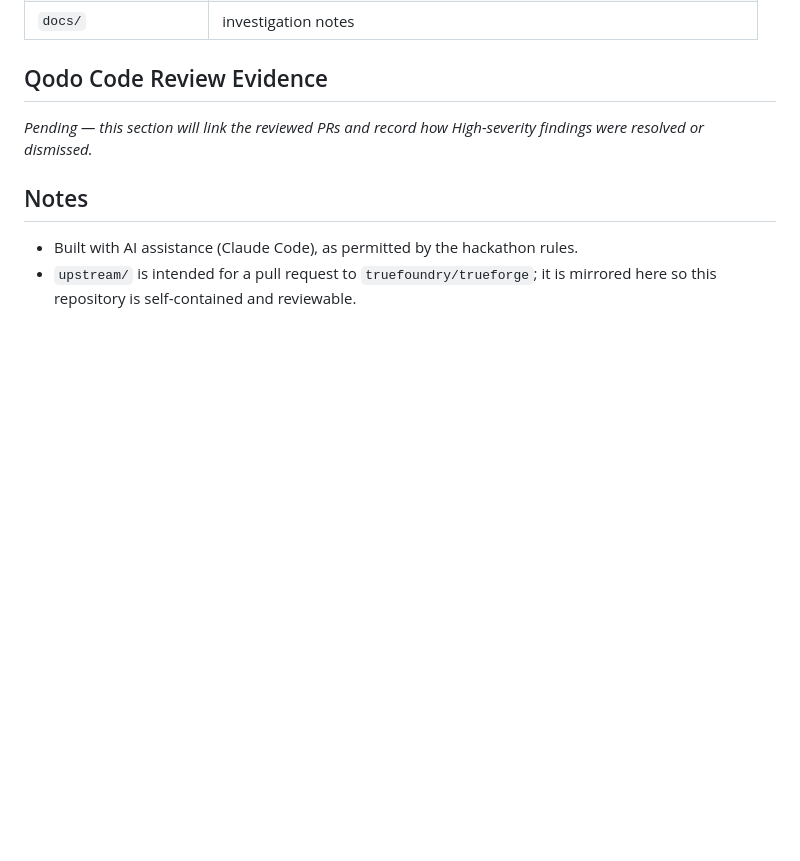
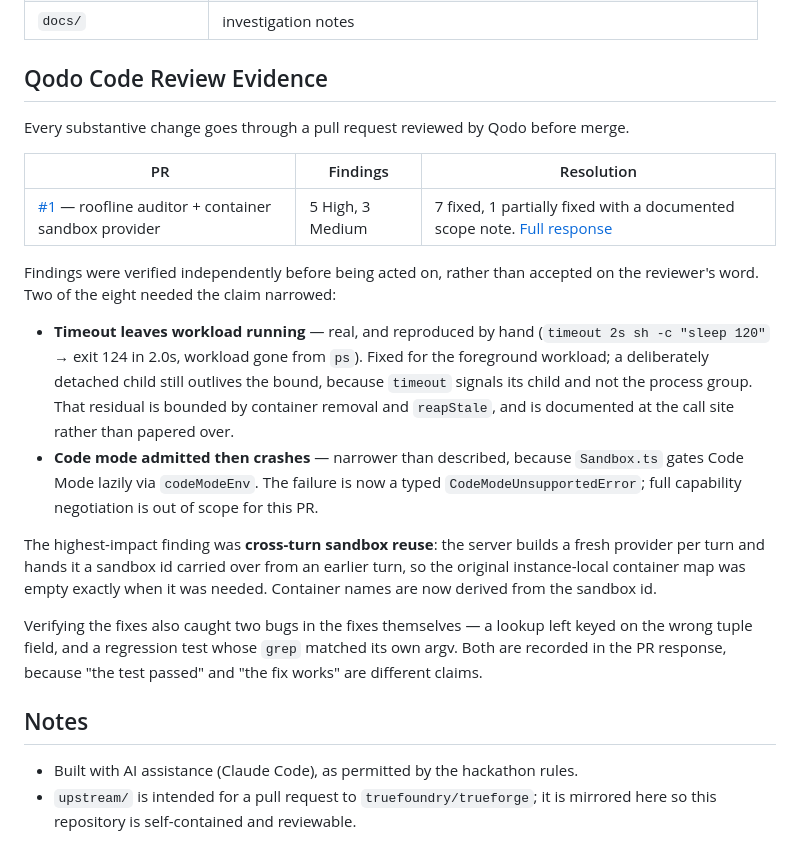
Before and after one commit to rycerzes/kernel-preflight, a Markdown page: README.md, the part around the change. Rendered like a GitHub page; blank space fills up the shorter version.

Commit message:
docs: record Qodo review evidence and resolutions

```diff
--- a/README.md
+++ b/README.md
@@ -100,8 +100,35 @@ including for this project's own numbers.
 
 ## Qodo Code Review Evidence
 
-_Pending — this section will link the reviewed PRs and record how High-severity
-findings were resolved or dismissed._
+Every substantive change goes through a pull request reviewed by Qodo before merge.
+
+| PR | Findings | Resolution |
+| --- | --- | --- |
+| [#1](https://github.com/rycerzes/kernel-preflight/pull/1) — roofline auditor + container sandbox provider | 5 High, 3 Medium | 7 fixed, 1 partially fixed with a documented scope note. [Full response](https://github.com/rycerzes/kernel-preflight/pull/1#issuecomment-5414904562) |
+
+Findings were verified independently before being acted on, rather than accepted
+on the reviewer's word. Two of the eight needed the claim narrowed:
+
+- **Timeout leaves workload running** — real, and reproduced by hand
+  (`timeout 2s sh -c "sleep 120"` → exit 124 in 2.0s, workload gone from `ps`).
+  Fixed for the foreground workload; a deliberately detached child still outlives
+  the bound, because `timeout` signals its child and not the process group. That
+  residual is bounded by container removal and `reapStale`, and is documented at
+  the call site rather than papered over.
+- **Code mode admitted then crashes** — narrower than described, because
+  `Sandbox.ts` gates Code Mode lazily via `codeModeEnv`. The failure is now a
+  typed `CodeModeUnsupportedError`; full capability negotiation is out of scope
+  for this PR.
+
+The highest-impact finding was **cross-turn sandbox reuse**: the server builds a
+fresh provider per turn and hands it a sandbox id carried over from an earlier
+turn, so the original instance-local container map was empty exactly when it was
+needed. Container names are now derived from the sandbox id.
+
+Verifying the fixes also caught two bugs in the fixes themselves — a lookup left
+keyed on the wrong tuple field, and a regression test whose `grep` matched its own
+argv. Both are recorded in the PR response, because "the test passed" and "the fix
+works" are different claims.
 
 ## Notes
 
```
